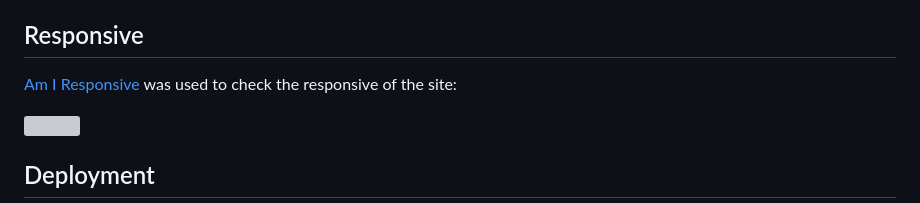
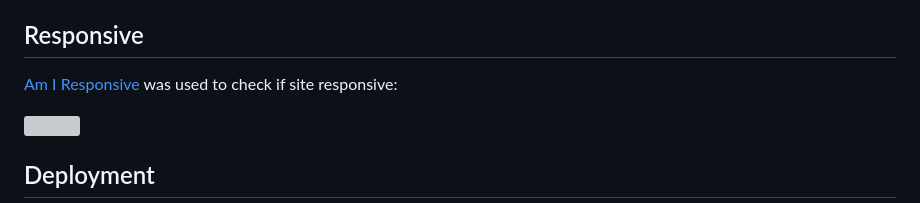
Before and after one commit to ksumm/fluffy-friends, a Markdown page: README.md, the part around the change. Rendered like a GitHub page; grey boxes are pictures that could not be loaded.

Commit message:
Fix spelling mistake in Readme.md

```diff
--- a/README.md
+++ b/README.md
@@ -111,7 +111,7 @@ The W3C Markup Validator and W3C CSS Validator Services were used to validate ev
 
 ## Responsive
 
-[Am I Responsive](https://ui.dev/amiresponsive) was used to check the responsive of the site:
+[Am I Responsive](https://ui.dev/amiresponsive) was used to check if site responsive:
 
 ![](docs/responsive.png)
 
```
